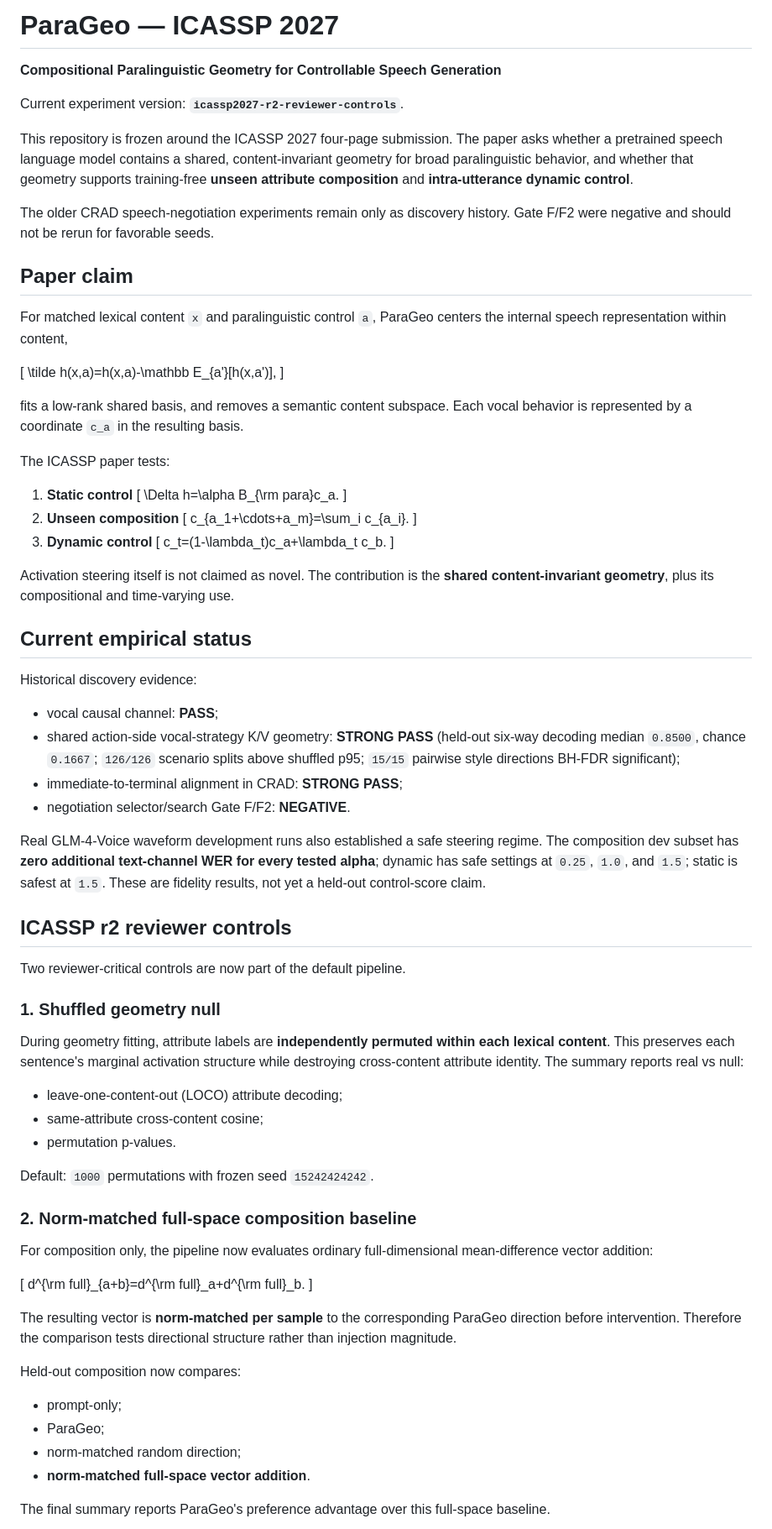
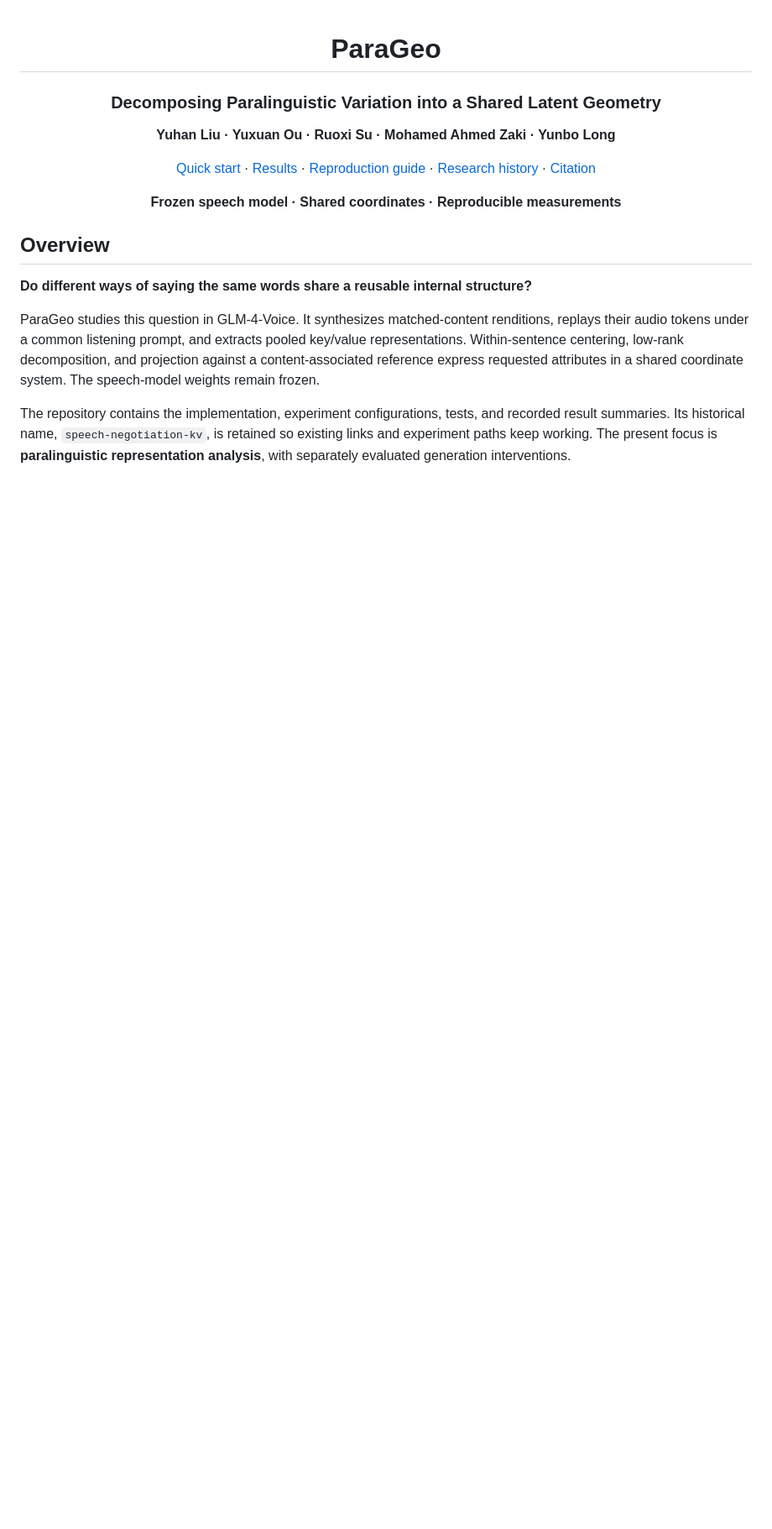
Before and after one commit to yuhanlydia/speech-negotiation-kv, a Markdown page: README.md, the part around one of its changes. Shown at 84% size. GitHub-like rendering; blank space fills up the shorter version.

Commit message:
docs: present ParaGeo with paper-aligned overview results and quick start

```diff
--- a/README.md
+++ b/README.md
@@ -1,81 +1,21 @@
-# ParaGeo — ICASSP 2027
+<div align="center">
 
-**Compositional Paralinguistic Geometry for Controllable Speech Generation**
+# ParaGeo
+### Decomposing Paralinguistic Variation into a Shared Latent Geometry
 
-Current experiment version: **`icassp2027-r2-reviewer-controls`**.
+**Yuhan Liu · Yuxuan Ou · Ruoxi Su · Mohamed Ahmed Zaki · Yunbo Long**
 
-This repository is frozen around the ICASSP 2027 four-page submission. The paper asks whether a pretrained speech language model contains a shared, content-invariant geometry for broad paralinguistic behavior, and whether that geometry supports training-free **unseen attribute composition** and **intra-utterance dynamic control**.
+[Quick start](#quick-start-no-gpu) · [Results](docs/PARAGEO_RESULTS.md) · [Reproduction guide](docs/PARAGEO_REPRODUCIBILITY.md) · [Research history](docs/PARAGEO_HISTORY.md) · [Citation](#citation)
 
-The older CRAD speech-negotiation experiments remain only as discovery history. Gate F/F2 were negative and should not be rerun for favorable seeds.
+**Frozen speech model · Shared coordinates · Reproducible measurements**
 
-## Paper claim
+</div>
 
-For matched lexical content `x` and paralinguistic control `a`, ParaGeo centers the internal speech representation within content,
+## Overview
 
-\[
-\tilde h(x,a)=h(x,a)-\mathbb E_{a'}[h(x,a')],
-\]
+**Do different ways of saying the same words share a reusable internal structure?**
 
-fits a low-rank shared basis, and removes a semantic content subspace. Each vocal behavior is represented by a coordinate `c_a` in the resulting basis.
+ParaGeo studies this question in GLM-4-Voice. It synthesizes matched-content renditions, replays their audio tokens under a common listening prompt, and extracts pooled key/value representations. Within-sentence centering, low-rank decomposition, and projection against a content-associated reference express requested attributes in a shared coordinate system. The speech-model weights remain frozen.
 
-The ICASSP paper tests:
+The repository contains the implementation, experiment configurations, tests, and recorded result summaries. Its historical name, `speech-negotiation-kv`, is retained so existing links and experiment paths keep working. The present focus is **paralinguistic representation analysis**, with separately evaluated generation interventions.
 
-1. **Static control**
-   \[
-   \Delta h=\alpha B_{\rm para}c_a.
-   \]
-2. **Unseen composition**
-   \[
-   c_{a_1+\cdots+a_m}=\sum_i c_{a_i}.
-   \]
-3. **Dynamic control**
-   \[
-   c_t=(1-\lambda_t)c_a+\lambda_t c_b.
-   \]
-
-Activation steering itself is not claimed as novel. The contribution is the **shared content-invariant geometry**, plus its compositional and time-varying use.
-
-## Current empirical status
-
-Historical discovery evidence:
-
-- vocal causal channel: **PASS**;
-- shared action-side vocal-strategy K/V geometry: **STRONG PASS** (held-out six-way decoding median `0.8500`, chance `0.1667`; `126/126` scenario splits above shuffled p95; `15/15` pairwise style directions BH-FDR significant);
-- immediate-to-terminal alignment in CRAD: **STRONG PASS**;
-- negotiation selector/search Gate F/F2: **NEGATIVE**.
-
-Real GLM-4-Voice waveform development runs also established a safe steering regime. The composition dev subset has **zero additional text-channel WER for every tested alpha**; dynamic has safe settings at `0.25`, `1.0`, and `1.5`; static is safest at `1.5`. These are fidelity results, not yet a held-out control-score claim.
-
-## ICASSP r2 reviewer controls
-
-Two reviewer-critical controls are now part of the default pipeline.
-
-### 1. Shuffled geometry null
-
-During geometry fitting, attribute labels are **independently permuted within each lexical content**. This preserves each sentence's marginal activation structure while destroying cross-content attribute identity. The summary reports real vs null:
-
-- leave-one-content-out (LOCO) attribute decoding;
-- same-attribute cross-content cosine;
-- permutation p-values.
-
-Default: `1000` permutations with frozen seed `15242424242`.
-
-### 2. Norm-matched full-space composition baseline
-
-For composition only, the pipeline now evaluates ordinary full-dimensional mean-difference vector addition:
-
-\[
-d^{\rm full}_{a+b}=d^{\rm full}_a+d^{\rm full}_b.
-\]
-
-The resulting vector is **norm-matched per sample** to the corresponding ParaGeo direction before intervention. Therefore the comparison tests directional structure rather than injection magnitude.
-
-Held-out composition now compares:
-
-- prompt-only;
-- ParaGeo;
-- norm-matched random direction;
-- **norm-matched full-space vector addition**.
-
-The final summary reports ParaGeo's preference advantage over this full-space baseline.
-
```
Also changed, not shown: other parts of README.md (+76 -94 lines).
